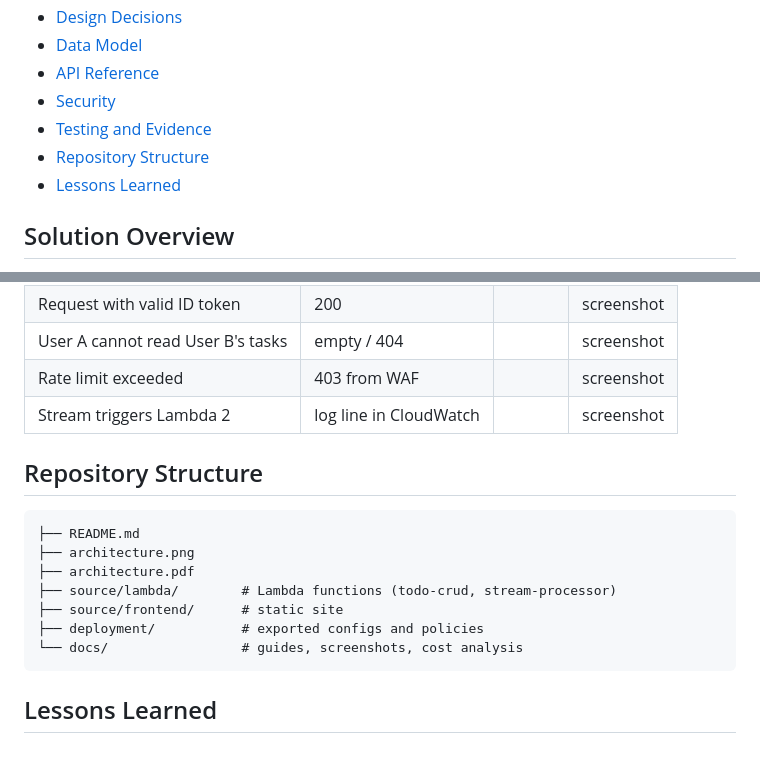
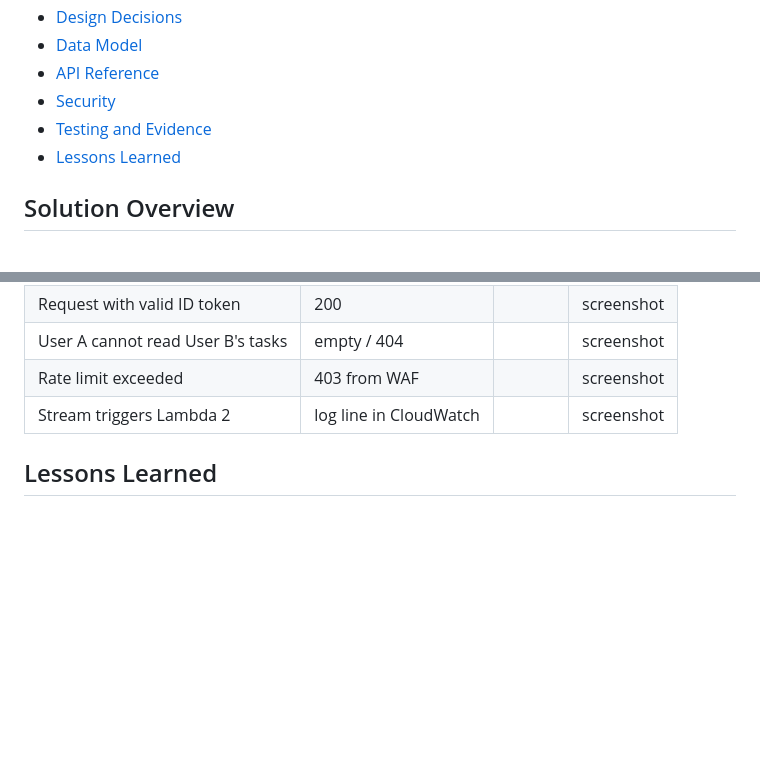
Before and after one commit to svlvh7/aws-serverless-todo-api, a Markdown page: README.md, 2 parts joined by grey strips. Rendered like a GitHub page; blank space fills up the shorter version.

Commit message:
Remove 'Repository Structure' section from README
Removed 'Repository Structure' section from README.md.

````diff
--- a/README.md
+++ b/README.md
@@ -20,7 +20,6 @@ A serverless REST API for managing to-do items, secured with Amazon Cognito and
 - [API Reference](#api-reference)
 - [Security](#security)
 - [Testing and Evidence](#testing-and-evidence)
-- [Repository Structure](#repository-structure)
 - [Lessons Learned](#lessons-learned)
 
 ## Solution Overview
@@ -167,17 +166,6 @@ Details and Well-Architected Security Pillar mapping: [`docs/security.md`](docs/
 | Stream triggers Lambda 2 | log line in CloudWatch | | screenshot |
 
 
-## Repository Structure
-
-```
-├── README.md
-├── architecture.png
-├── architecture.pdf
-├── source/lambda/        # Lambda functions (todo-crud, stream-processor)
-├── source/frontend/      # static site
-├── deployment/           # exported configs and policies
-└── docs/                 # guides, screenshots, cost analysis
-```
 
 ## Lessons Learned
 
````
